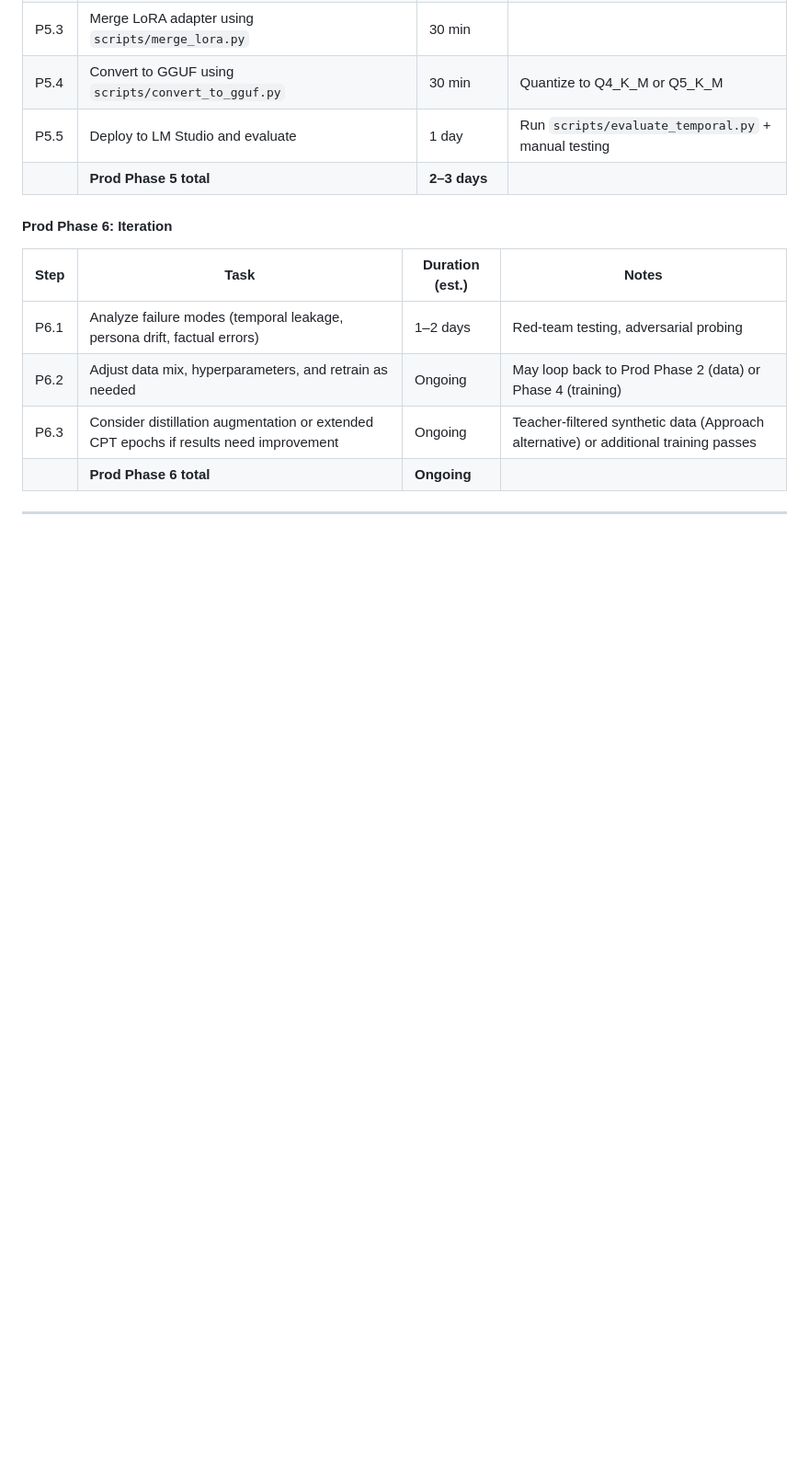
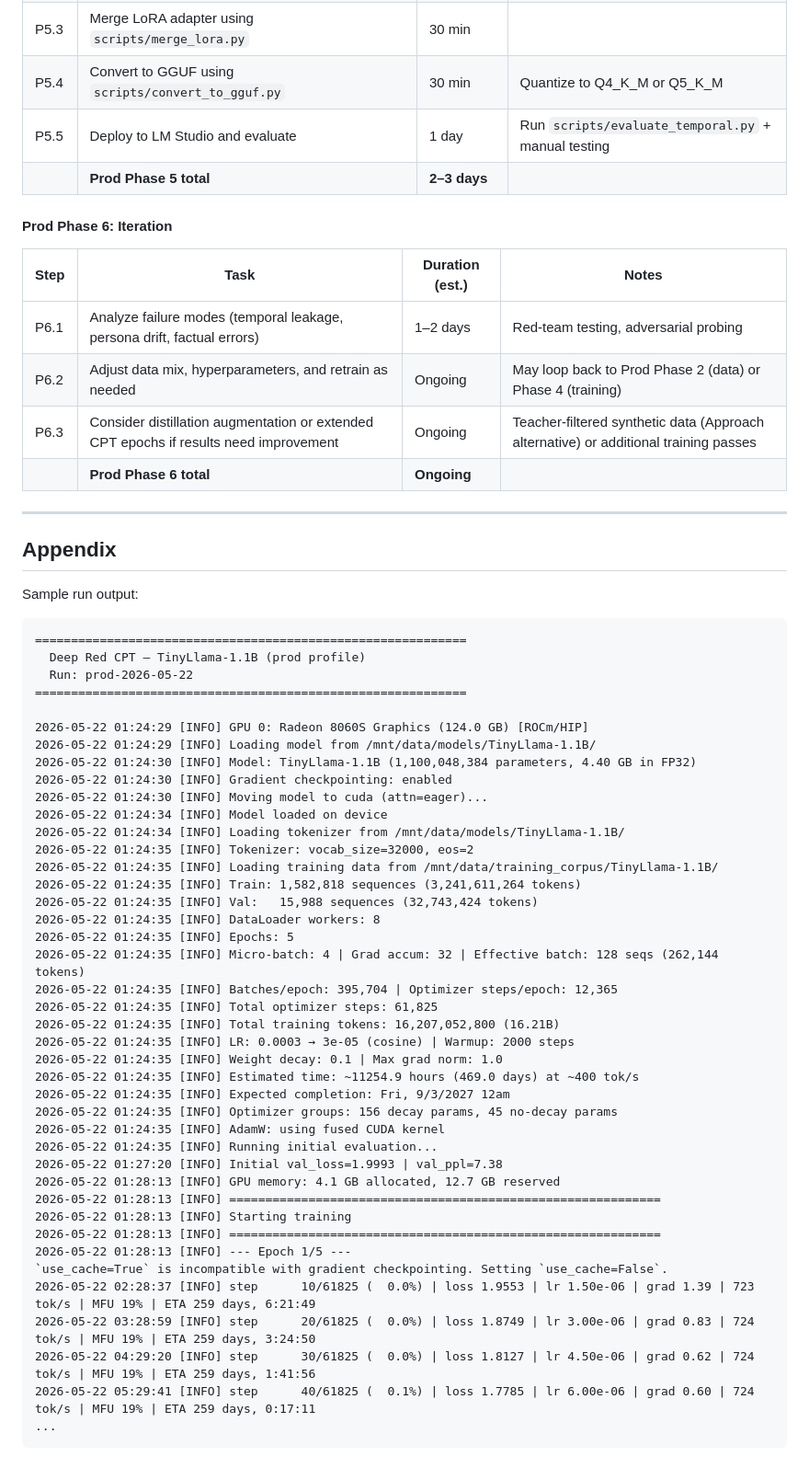
Before and after one commit to ferzkopp/DeepRedAI, a Markdown page: documentation/ModelTraining.md, the part around the change. Shown at 92% size. Drawn GitHub-style; blank space fills up the shorter version.

Commit message:
Add appendix to model output

````diff
--- a/documentation/ModelTraining.md
+++ b/documentation/ModelTraining.md
@@ -625,3 +625,51 @@ This phase sets up the Strix Halo machine from scratch using Fedora instead of t
 | | **Prod Phase 6 total** | **Ongoing** | |
 
 ---
+
+## Appendix
+
+Sample run output:
+
+```
+============================================================
+  Deep Red CPT — TinyLlama-1.1B (prod profile)
+  Run: prod-2026-05-22
+============================================================
+
+2026-05-22 01:24:29 [INFO] GPU 0: Radeon 8060S Graphics (124.0 GB) [ROCm/HIP]
+2026-05-22 01:24:29 [INFO] Loading model from /mnt/data/models/TinyLlama-1.1B/
+2026-05-22 01:24:30 [INFO] Model: TinyLlama-1.1B (1,100,048,384 parameters, 4.40 GB in FP32)
+2026-05-22 01:24:30 [INFO] Gradient checkpointing: enabled
+2026-05-22 01:24:30 [INFO] Moving model to cuda (attn=eager)...
+2026-05-22 01:24:34 [INFO] Model loaded on device
+2026-05-22 01:24:34 [INFO] Loading tokenizer from /mnt/data/models/TinyLlama-1.1B/
+2026-05-22 01:24:35 [INFO] Tokenizer: vocab_size=32000, eos=2
+2026-05-22 01:24:35 [INFO] Loading training data from /mnt/data/training_corpus/TinyLlama-1.1B/
+2026-05-22 01:24:35 [INFO] Train: 1,582,818 sequences (3,241,611,264 tokens)
+2026-05-22 01:24:35 [INFO] Val:   15,988 sequences (32,743,424 tokens)
+2026-05-22 01:24:35 [INFO] DataLoader workers: 8
+2026-05-22 01:24:35 [INFO] Epochs: 5
+2026-05-22 01:24:35 [INFO] Micro-batch: 4 | Grad accum: 32 | Effective batch: 128 seqs (262,144 tokens)
+2026-05-22 01:24:35 [INFO] Batches/epoch: 395,704 | Optimizer steps/epoch: 12,365
+2026-05-22 01:24:35 [INFO] Total optimizer steps: 61,825
+2026-05-22 01:24:35 [INFO] Total training tokens: 16,207,052,800 (16.21B)
+2026-05-22 01:24:35 [INFO] LR: 0.0003 → 3e-05 (cosine) | Warmup: 2000 steps
+2026-05-22 01:24:35 [INFO] Weight decay: 0.1 | Max grad norm: 1.0
+2026-05-22 01:24:35 [INFO] Estimated time: ~11254.9 hours (469.0 days) at ~400 tok/s
+2026-05-22 01:24:35 [INFO] Expected completion: Fri, 9/3/2027 12am
+2026-05-22 01:24:35 [INFO] Optimizer groups: 156 decay params, 45 no-decay params
+2026-05-22 01:24:35 [INFO] AdamW: using fused CUDA kernel
+2026-05-22 01:24:35 [INFO] Running initial evaluation...
+2026-05-22 01:27:20 [INFO] Initial val_loss=1.9993 | val_ppl=7.38
+2026-05-22 01:28:13 [INFO] GPU memory: 4.1 GB allocated, 12.7 GB reserved
+2026-05-22 01:28:13 [INFO] ============================================================
+2026-05-22 01:28:13 [INFO] Starting training
+2026-05-22 01:28:13 [INFO] ============================================================
+2026-05-22 01:28:13 [INFO] --- Epoch 1/5 ---
+`use_cache=True` is incompatible with gradient checkpointing. Setting `use_cache=False`.
+2026-05-22 02:28:37 [INFO] step      10/61825 (  0.0%) | loss 1.9553 | lr 1.50e-06 | grad 1.39 | 723 tok/s | MFU 19% | ETA 259 days, 6:21:49
+2026-05-22 03:28:59 [INFO] step      20/61825 (  0.0%) | loss 1.8749 | lr 3.00e-06 | grad 0.83 | 724 tok/s | MFU 19% | ETA 259 days, 3:24:50
+2026-05-22 04:29:20 [INFO] step      30/61825 (  0.0%) | loss 1.8127 | lr 4.50e-06 | grad 0.62 | 724 tok/s | MFU 19% | ETA 259 days, 1:41:56
+2026-05-22 05:29:41 [INFO] step      40/61825 (  0.1%) | loss 1.7785 | lr 6.00e-06 | grad 0.60 | 724 tok/s | MFU 19% | ETA 259 days, 0:17:11
+...
+```
````
